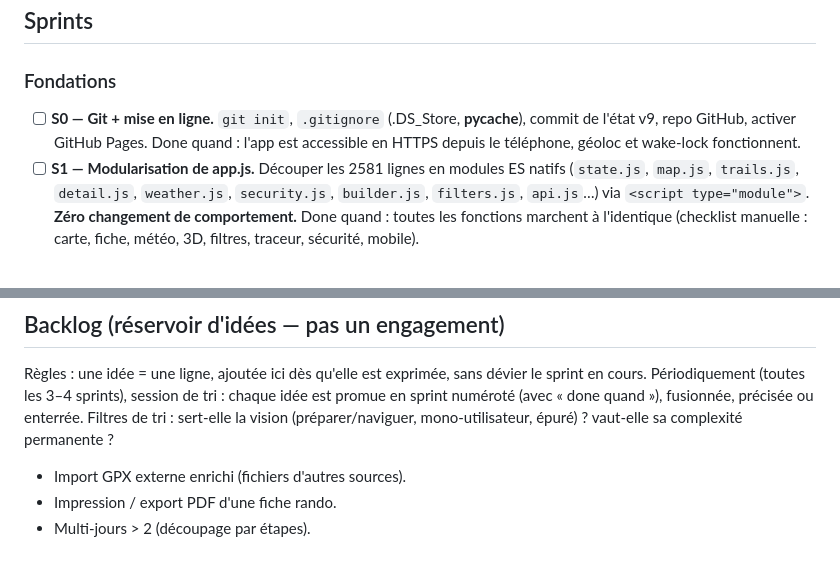
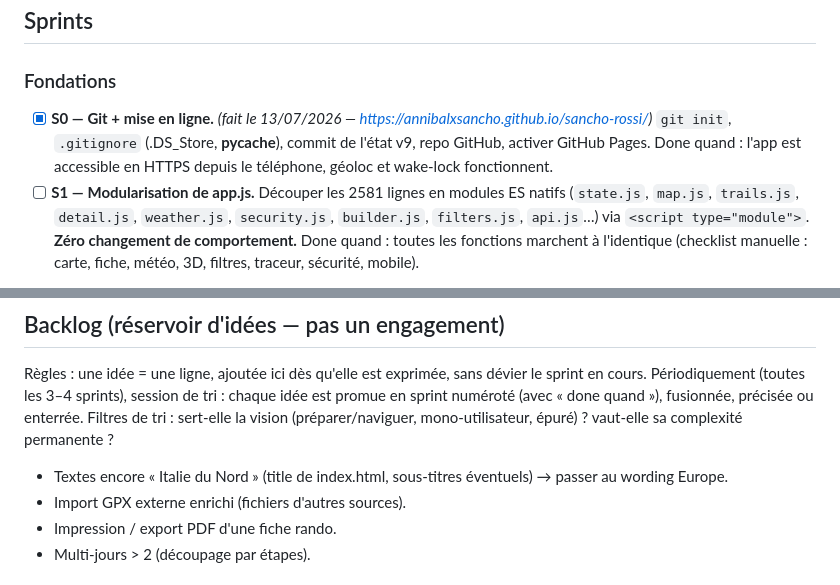
Before and after one commit to annibalXsancho/sancho-rossi, a Markdown page: ROADMAP.md, 2 parts joined by grey strips. Rendered like a GitHub page.

Commit message:
S0 terminé : dépôt GitHub + déploiement Pages vérifié
Co-Authored-By: Claude Fable 5 <noreply@anthropic.com>

```diff
--- a/ROADMAP.md
+++ b/ROADMAP.md
@@ -14,7 +14,7 @@ L'interface est un objectif produit à part entière : **extrêmement intuitive,
 ## Sprints
 
 ### Fondations
-- [ ] **S0 — Git + mise en ligne.** `git init`, `.gitignore` (.DS_Store, __pycache__), commit de l'état v9, repo GitHub, activer GitHub Pages. Done quand : l'app est accessible en HTTPS depuis le téléphone, géoloc et wake-lock fonctionnent.
+- [x] **S0 — Git + mise en ligne.** *(fait le 13/07/2026 — https://annibalxsancho.github.io/sancho-rossi/)* `git init`, `.gitignore` (.DS_Store, __pycache__), commit de l'état v9, repo GitHub, activer GitHub Pages. Done quand : l'app est accessible en HTTPS depuis le téléphone, géoloc et wake-lock fonctionnent.
 - [ ] **S1 — Modularisation de app.js.** Découper les 2581 lignes en modules ES natifs (`state.js`, `map.js`, `trails.js`, `detail.js`, `weather.js`, `security.js`, `builder.js`, `filters.js`, `api.js`…) via `<script type="module">`. **Zéro changement de comportement.** Done quand : toutes les fonctions marchent à l'identique (checklist manuelle : carte, fiche, météo, 3D, filtres, traceur, sécurité, mobile).
 
 ### Pivot données « toute l'Europe »
@@ -38,6 +38,7 @@ L'interface est un objectif produit à part entière : **extrêmement intuitive,
 
 ## Backlog (réservoir d'idées — pas un engagement)
 Règles : une idée = une ligne, ajoutée ici dès qu'elle est exprimée, sans dévier le sprint en cours. Périodiquement (toutes les 3–4 sprints), session de tri : chaque idée est promue en sprint numéroté (avec « done quand »), fusionnée, précisée ou enterrée. Filtres de tri : sert-elle la vision (préparer/naviguer, mono-utilisateur, épuré) ? vaut-elle sa complexité permanente ?
+- Textes encore « Italie du Nord » (title de index.html, sous-titres éventuels) → passer au wording Europe.
 - Import GPX externe enrichi (fichiers d'autres sources).
 - Impression / export PDF d'une fiche rando.
 - Multi-jours > 2 (découpage par étapes).
```
